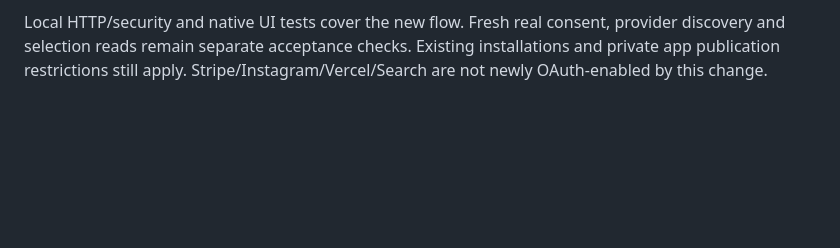
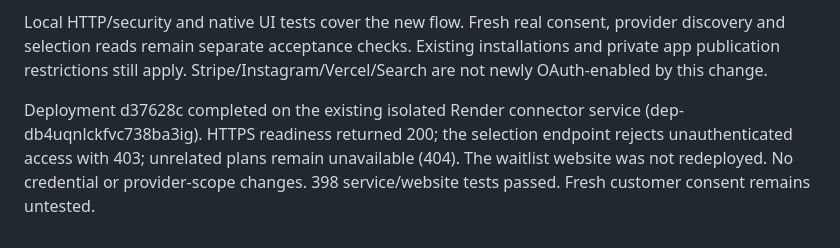
Before and after one commit to ayanshv/Aedrova-website, a Markdown page: docs/bud-oauth.md, the part around the change. Drawn GitHub-style; blank space fills up the shorter version.

Commit message:
Record deployed sign-in-first connector readiness

```diff
--- a/docs/bud-oauth.md
+++ b/docs/bud-oauth.md
@@ -196,3 +196,9 @@ Local HTTP/security and native UI tests cover the new flow. Fresh real consent,
 provider discovery and selection reads remain separate acceptance checks.
 Existing installations and private app publication restrictions still apply.
 Stripe/Instagram/Vercel/Search are not newly OAuth-enabled by this change.
+
+Deployment d37628c completed on the existing isolated Render connector service
+(dep-db4uqnlckfvc738ba3ig). HTTPS readiness returned 200; the selection endpoint
+rejects unauthenticated access with 403; unrelated plans remain unavailable (404).
+The waitlist website was not redeployed. No credential or provider-scope changes.
+398 service/website tests passed. Fresh customer consent remains untested.
```
